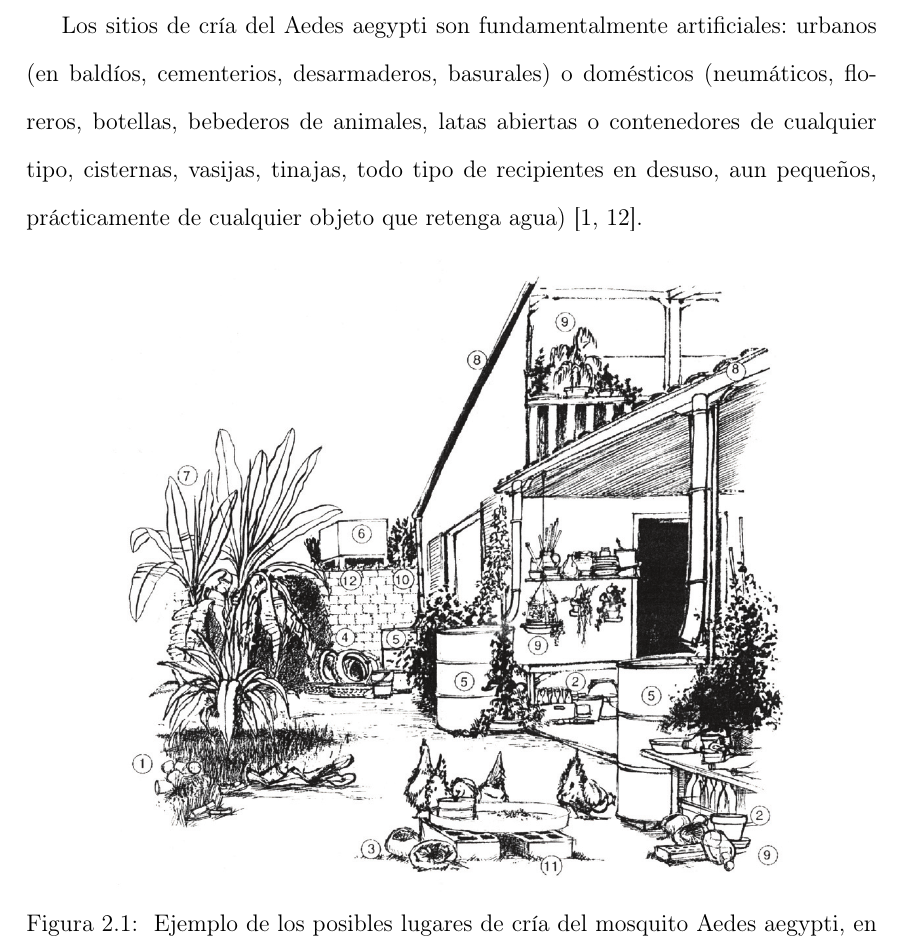
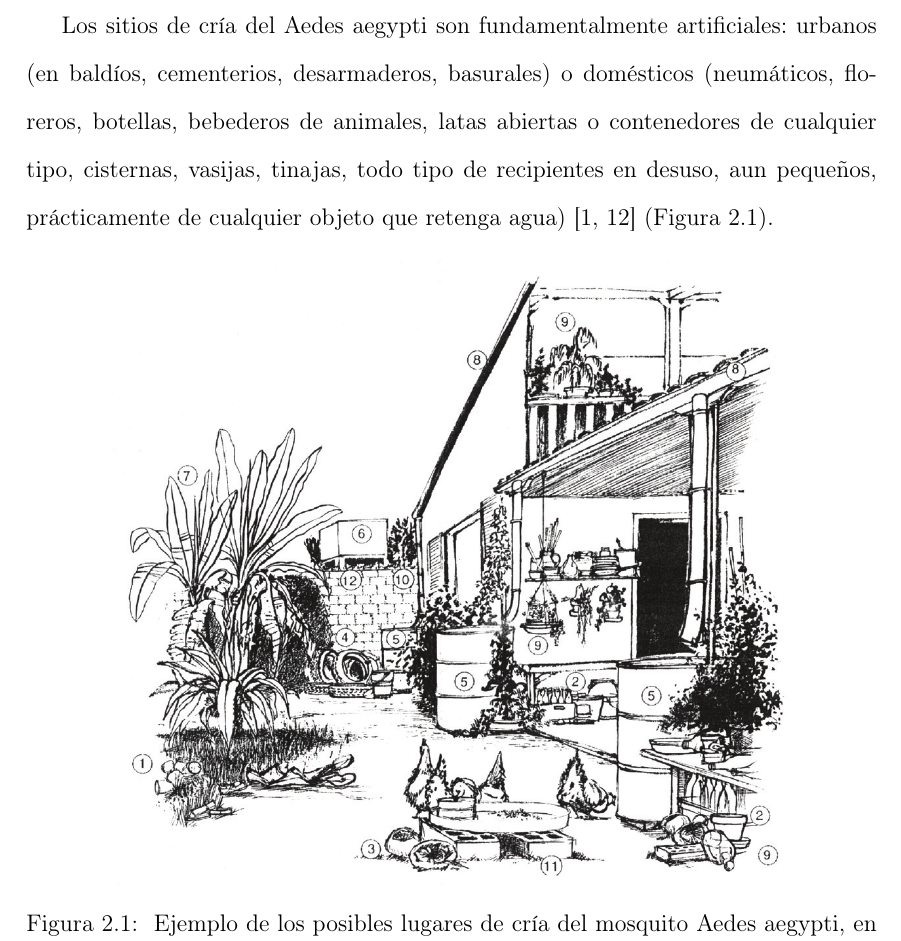
Before and after one commit to ggonzar/geodengue-doc, a LaTeX thesis (tesis.tex, which reads capitulo-3/caracteristicas-biologicas.tex): part of page 24 of 139, cut so that both start at the same text. Compiled offline with pdfLaTeX.

Commit message:
Se añade la figura

```diff
--- a/capitulo-3/caracteristicas-biologicas.tex
+++ b/capitulo-3/caracteristicas-biologicas.tex
@@ -10,12 +10,12 @@ Los sitios de cría del Aedes aegypti son fundamentalmente artificiales: urbanos
 cementerios, desarmaderos, basurales) o domésticos (neumáticos, floreros, botellas, bebederos de
 animales, latas abiertas o contenedores de cualquier tipo, cisternas, vasijas, tinajas, todo tipo
 de recipientes en desuso, aun pequeños, prácticamente de cualquier objeto que retenga agua)
-\cite{world2009dengue, directricesDetvArg}.
+\cite{world2009dengue, directricesDetvArg} (\figref{fig:lugares-criaderos}).
 
 \begin{figure}[!htbp]
 \centering
 \includegraphics[width=0.8\textwidth]{capitulo-3/graphics/criaderos-domicilio.png}
-\caption{\label{fig:cap3-larvitrampas} Ejemplo de los posibles lugares de cría del mosquito Aedes
+\caption{\label{fig:lugares-criaderos} Ejemplo de los posibles lugares de cría del mosquito Aedes
 aegypti, en los alrededores de la casa (Tomado de \cite{manualControlArg2009}).}
 \end{figure}
 
```
